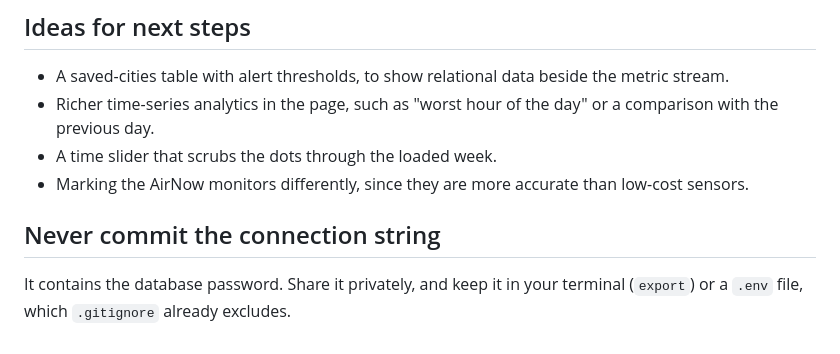
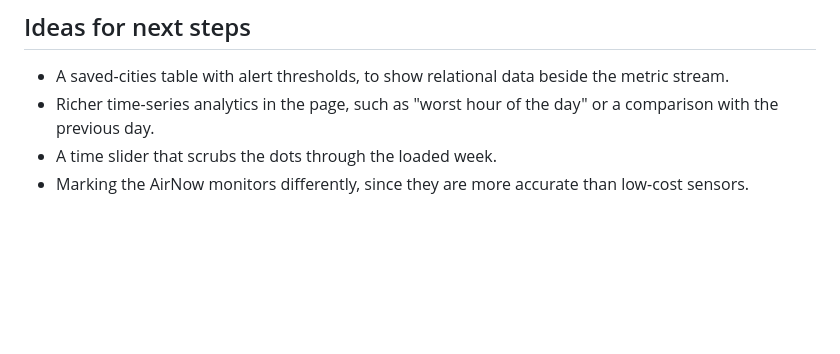
Before and after one commit to AnnaGustafson2/WeatherData, a Markdown page: README.md, the part around the change. GitHub-like rendering; blank space fills up the shorter version.

```diff
--- a/README.md
+++ b/README.md
@@ -209,7 +209,3 @@ TRUNCATE readings, sensors;
 - Richer time-series analytics in the page, such as "worst hour of the day" or a comparison with the previous day.
 - A time slider that scrubs the dots through the loaded week.
 - Marking the AirNow monitors differently, since they are more accurate than low-cost sensors.
-
-## Never commit the connection string
-
-It contains the database password. Share it privately, and keep it in your terminal (`export`) or a `.env` file, which `.gitignore` already excludes.
```
